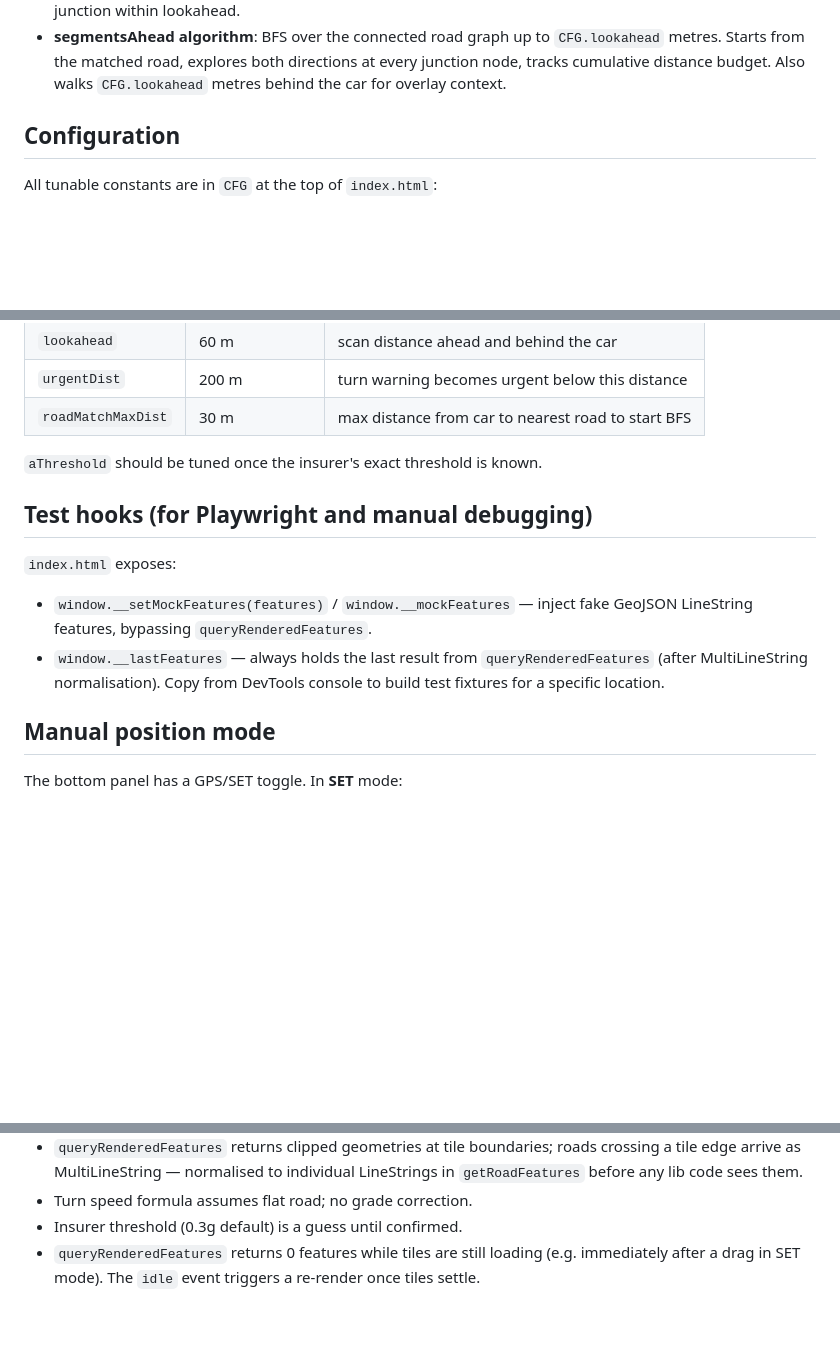
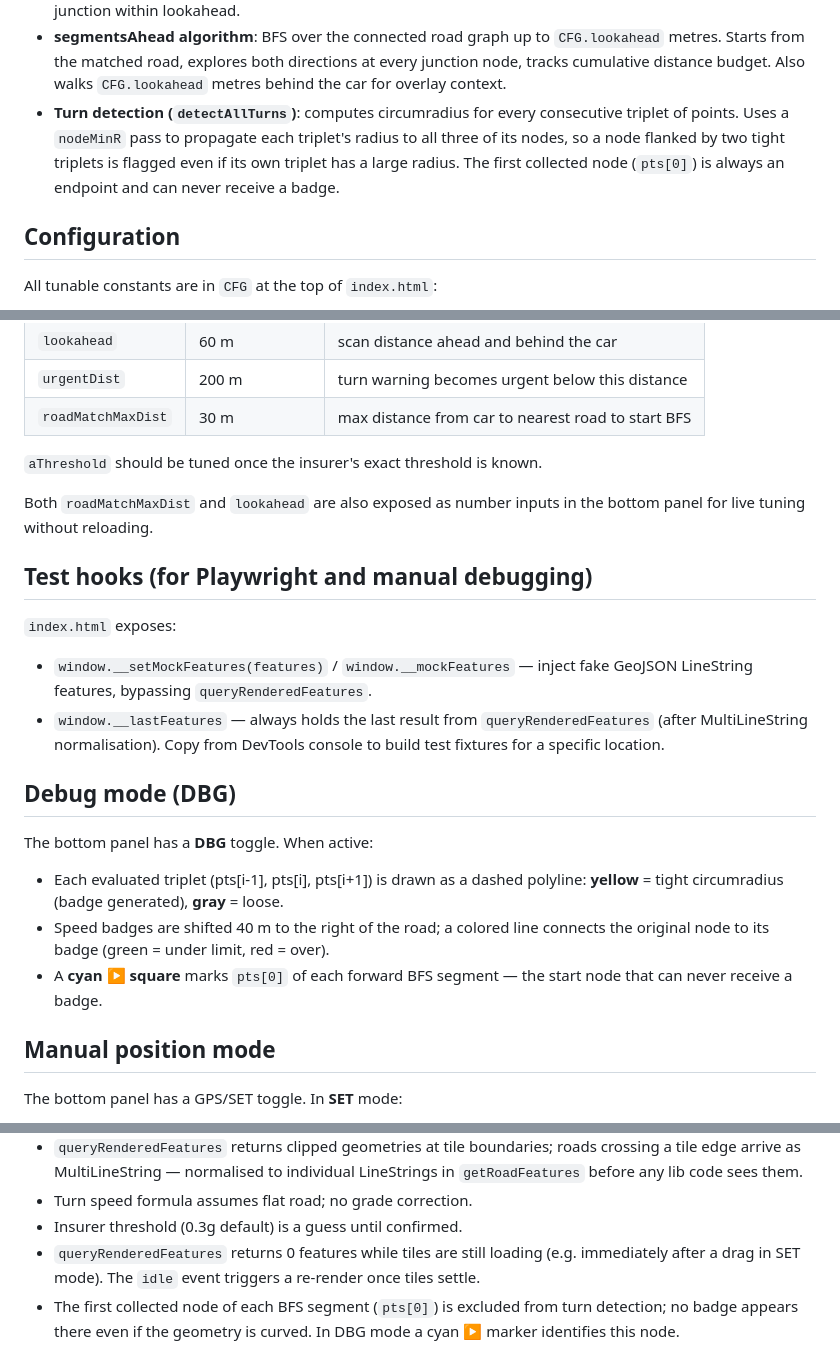
Before and after one commit to krosk/road-limit, a Markdown page: CLAUDE.md, 3 parts joined by grey strips. Rendered like a GitHub page; blank space fills up the shorter version.

Commit message:
Update CLAUDE.md: test count, nodeMinR algorithm, DBG mode, pts[0] limitation
https://claude.ai/code/session_01UWxbnGjrP8B1B7MhcYWKoT

```diff
--- a/CLAUDE.md
+++ b/CLAUDE.md
@@ -51,6 +51,11 @@ docs/adr/               architecture decision records
   `CFG.lookahead` metres. Starts from the matched road, explores both
   directions at every junction node, tracks cumulative distance budget.
   Also walks `CFG.lookahead` metres behind the car for overlay context.
+- **Turn detection (`detectAllTurns`)**: computes circumradius for every
+  consecutive triplet of points. Uses a `nodeMinR` pass to propagate each
+  triplet's radius to all three of its nodes, so a node flanked by two tight
+  triplets is flagged even if its own triplet has a large radius. The first
+  collected node (`pts[0]`) is always an endpoint and can never receive a badge.
 
 ## Configuration
 
@@ -67,6 +72,9 @@ All tunable constants are in `CFG` at the top of `index.html`:
 
 `aThreshold` should be tuned once the insurer's exact threshold is known.
 
+Both `roadMatchMaxDist` and `lookahead` are also exposed as number inputs in
+the bottom panel for live tuning without reloading.
+
 ## Test hooks (for Playwright and manual debugging)
 
 `index.html` exposes:
@@ -75,6 +83,16 @@ All tunable constants are in `CFG` at the top of `index.html`:
 - `window.__lastFeatures` — always holds the last result from
   `queryRenderedFeatures` (after MultiLineString normalisation). Copy from
   DevTools console to build test fixtures for a specific location.
+
+## Debug mode (DBG)
+
+The bottom panel has a **DBG** toggle. When active:
+- Each evaluated triplet (pts[i-1], pts[i], pts[i+1]) is drawn as a dashed
+  polyline: **yellow** = tight circumradius (badge generated), **gray** = loose.
+- Speed badges are shifted 40 m to the right of the road; a colored line
+  connects the original node to its badge (green = under limit, red = over).
+- A **cyan ▶ square** marks `pts[0]` of each forward BFS segment — the start
+  node that can never receive a badge.
 
 ## Manual position mode
 
@@ -99,3 +117,6 @@ In **GPS** mode the fields are read-only and show the live GPS position.
 - `queryRenderedFeatures` returns 0 features while tiles are still loading
   (e.g. immediately after a drag in SET mode). The `idle` event triggers a
   re-render once tiles settle.
+- The first collected node of each BFS segment (`pts[0]`) is excluded from
+  turn detection; no badge appears there even if the geometry is curved.
+  In DBG mode a cyan ▶ marker identifies this node.
```
Also changed, not shown: other parts of CLAUDE.md (+1 -1 lines).
